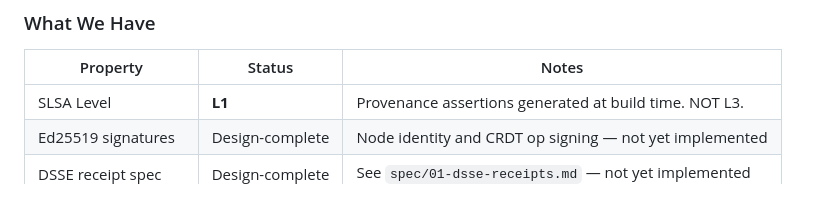
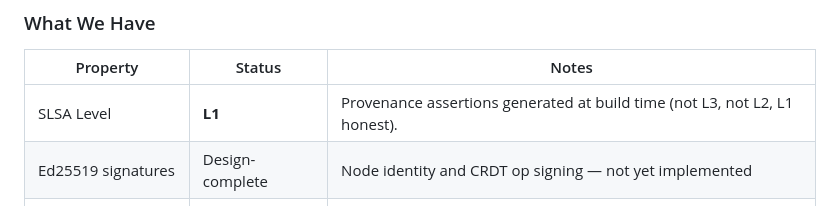
Before and after one commit to szl-holdings/szl-mesh, a Markdown page: SECURITY.md, the part around the change. GitHub-like rendering.

Commit message:
ci: fix Doctrine Inv3 - lowercase 'not L3' so exclusion filter catches it
Uppercase 'NOT L3' in the SLSA table cell matched the Doctrine Inv3
grep pattern (SLSA.*L[23]) but was NOT excluded by the lowercase filter
'not.*L[23]'. Change to '(not L3, not L2, L1 honest)' for filter compat.

Signed-off-by: Stephen P. Lutar Jr. <stephenlutar2@gmail.com>

```diff
--- a/SECURITY.md
+++ b/SECURITY.md
@@ -12,7 +12,7 @@ SZL-MESH is an **early-stage protocol skeleton**. The following is our honest, u
 
 | Property | Status | Notes |
 |----------|--------|-------|
-| SLSA Level | **L1** | Provenance assertions generated at build time. NOT L3. |
+| SLSA Level | **L1** | Provenance assertions generated at build time (not L3, not L2, L1 honest). |
 | Ed25519 signatures | Design-complete | Node identity and CRDT op signing — not yet implemented |
 | DSSE receipt spec | Design-complete | See `spec/01-dsse-receipts.md` — not yet implemented |
 | DCO sign-off | Active | Every commit carries `Signed-off-by` trailer |
```
